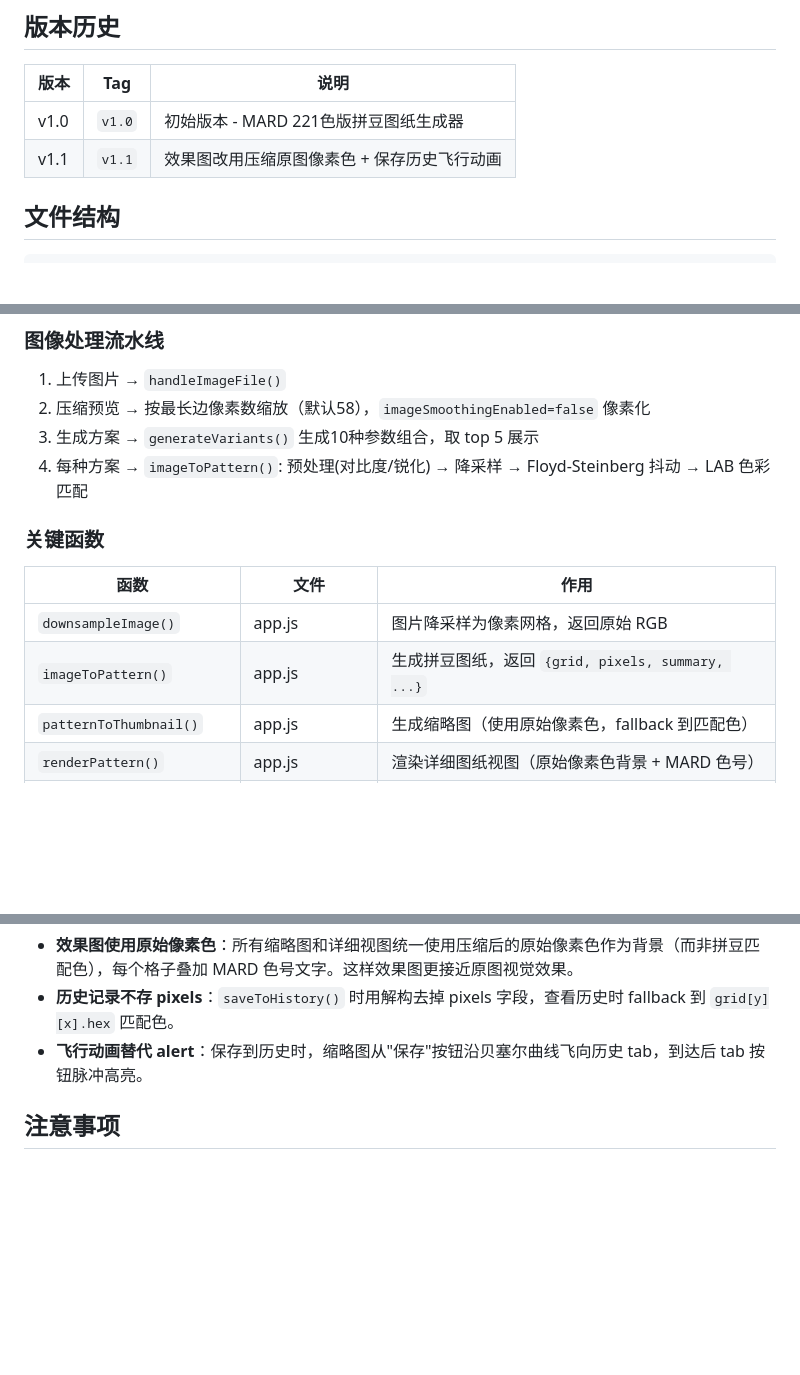
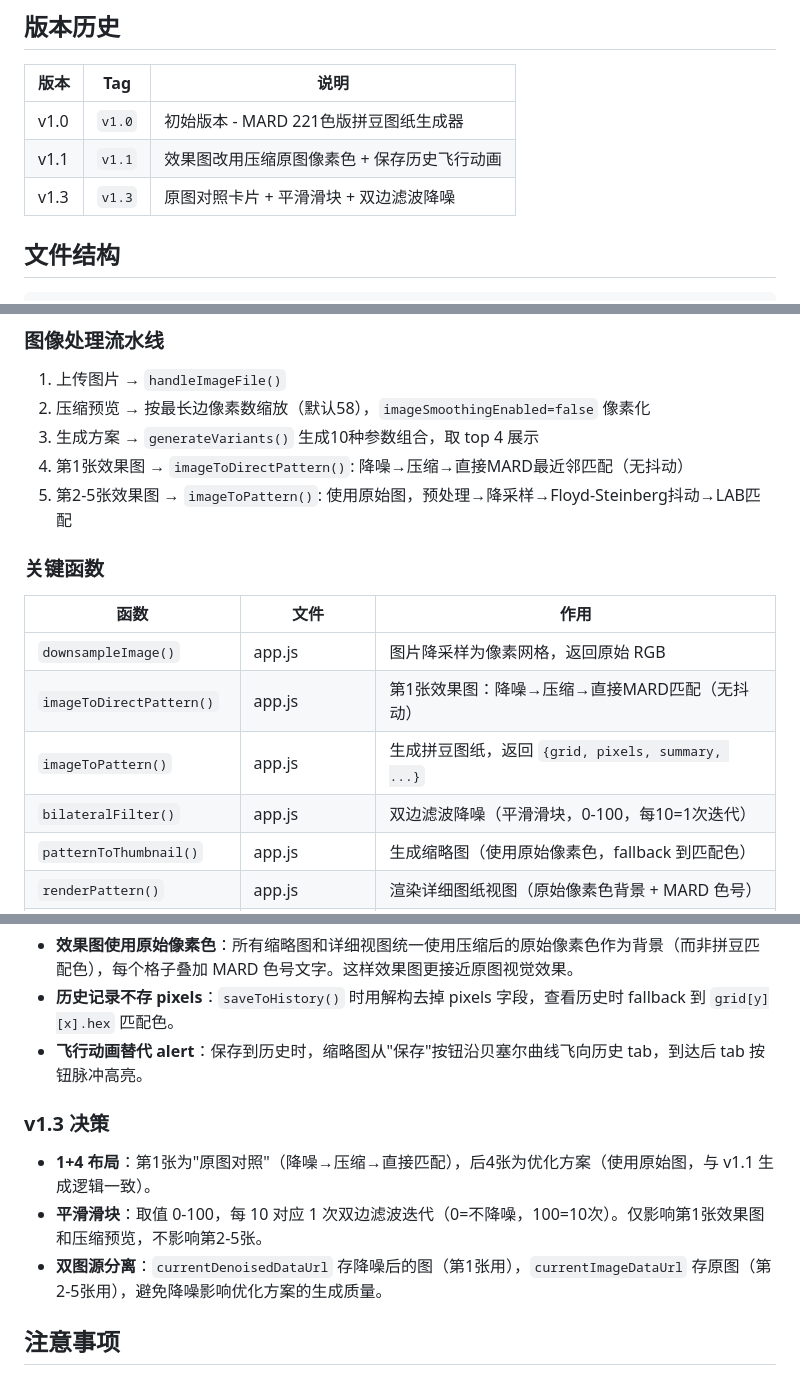
Before and after one commit to sofinafan-max/perler-bead-app, a Markdown page: CLAUDE.md, 3 parts joined by grey strips. GitHub-like rendering; blank space fills up the shorter version.

Commit message:
更新 CLAUDE.md 添加 v1.3 信息
Co-Authored-By: Claude Opus 4.6 <noreply@anthropic.com>

````diff
--- a/CLAUDE.md
+++ b/CLAUDE.md
@@ -13,6 +13,7 @@
 |------|-----|------|
 | v1.0 | `v1.0` | 初始版本 - MARD 221色版拼豆图纸生成器 |
 | v1.1 | `v1.1` | 效果图改用压缩原图像素色 + 保存历史飞行动画 |
+| v1.3 | `v1.3` | 原图对照卡片 + 平滑滑块 + 双边滤波降噪 |
 
 ## 文件结构
 ```
@@ -27,14 +28,17 @@ perler-colors.js  - MARD 221色色卡数据 + LAB 色彩空间匹配算法
 ### 图像处理流水线
 1. 上传图片 → `handleImageFile()`
 2. 压缩预览 → 按最长边像素数缩放（默认58），`imageSmoothingEnabled=false` 像素化
-3. 生成方案 → `generateVariants()` 生成10种参数组合，取 top 5 展示
-4. 每种方案 → `imageToPattern()`: 预处理(对比度/锐化) → 降采样 → Floyd-Steinberg 抖动 → LAB 色彩匹配
+3. 生成方案 → `generateVariants()` 生成10种参数组合，取 top 4 展示
+4. 第1张效果图 → `imageToDirectPattern()`: 降噪→压缩→直接MARD最近邻匹配（无抖动）
+5. 第2-5张效果图 → `imageToPattern()`: 使用原始图，预处理→降采样→Floyd-Steinberg抖动→LAB匹配
 
 ### 关键函数
 | 函数 | 文件 | 作用 |
 |------|------|------|
 | `downsampleImage()` | app.js | 图片降采样为像素网格，返回原始 RGB |
+| `imageToDirectPattern()` | app.js | 第1张效果图：降噪→压缩→直接MARD匹配（无抖动） |
 | `imageToPattern()` | app.js | 生成拼豆图纸，返回 `{grid, pixels, summary, ...}` |
+| `bilateralFilter()` | app.js | 双边滤波降噪（平滑滑块，0-100，每10=1次迭代） |
 | `patternToThumbnail()` | app.js | 生成缩略图（使用原始像素色，fallback 到匹配色） |
 | `renderPattern()` | app.js | 渲染详细图纸视图（原始像素色背景 + MARD 色号） |
 | `exportPattern()` | app.js | 导出 PNG（原始像素色背景 + 色号 + 颜色用量统计） |
@@ -53,6 +57,11 @@ perler-colors.js  - MARD 221色色卡数据 + LAB 色彩空间匹配算法
 - **历史记录不存 pixels**：`saveToHistory()` 时用解构去掉 pixels 字段，查看历史时 fallback 到 `grid[y][x].hex` 匹配色。
 - **飞行动画替代 alert**：保存到历史时，缩略图从"保存"按钮沿贝塞尔曲线飞向历史 tab，到达后 tab 按钮脉冲高亮。
 
+### v1.3 决策
+- **1+4 布局**：第1张为"原图对照"（降噪→压缩→直接匹配），后4张为优化方案（使用原始图，与 v1.1 生成逻辑一致）。
+- **平滑滑块**：取值 0-100，每 10 对应 1 次双边滤波迭代（0=不降噪，100=10次）。仅影响第1张效果图和压缩预览，不影响第2-5张。
+- **双图源分离**：`currentDenoisedDataUrl` 存降噪后的图（第1张用），`currentImageDataUrl` 存原图（第2-5张用），避免降噪影响优化方案的生成质量。
+
 ## 注意事项
 - 色卡为 MARD 品牌 221 色，色号格式为字母+数字（A1-M15），分8大系列
 - `textColorForRgb(r,g,b)` 用于原始像素色背景的文字对比度，`textColorFor(hex)` 用于 hex 色值
````
